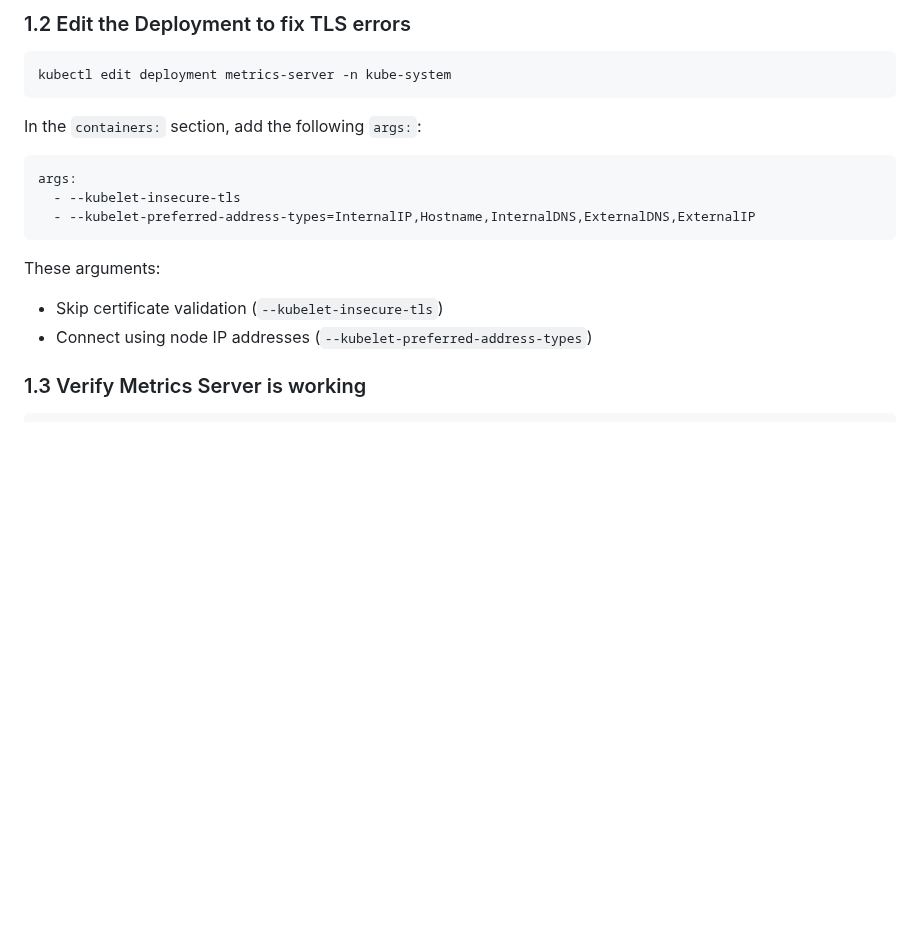
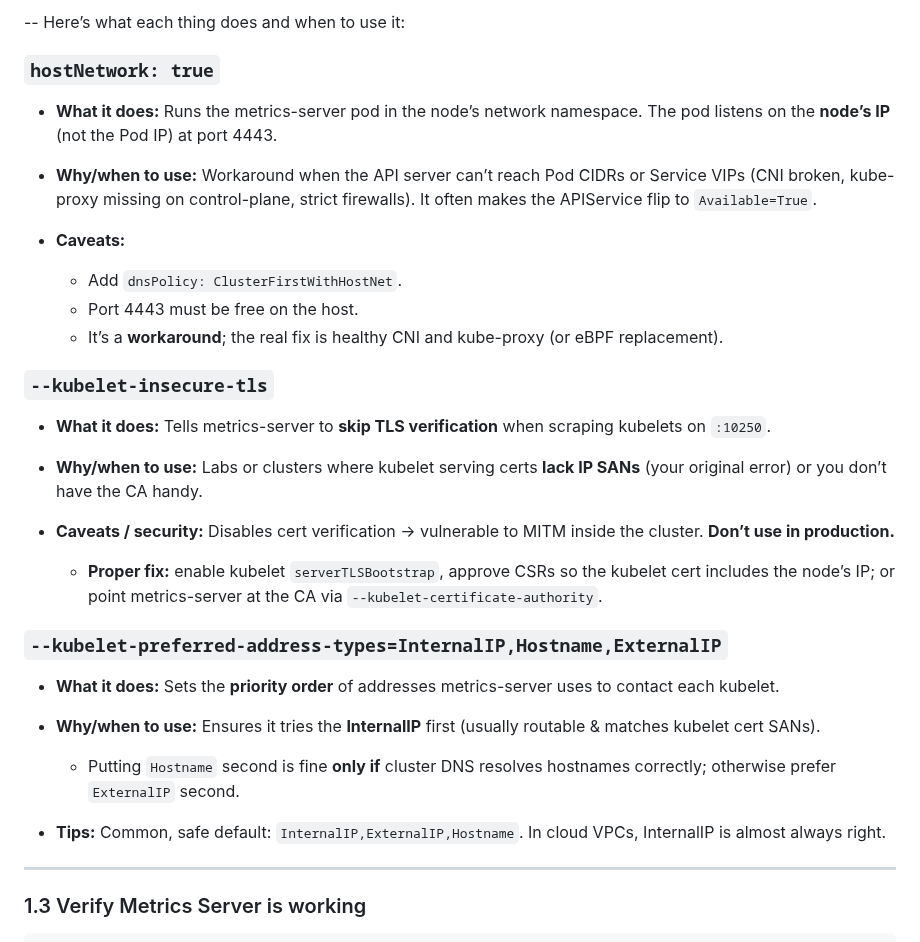
Before and after one commit to ram1997python/Kubernetes-references, a Markdown page: HPA.md, the part around one of its changes. Drawn GitHub-style; blank space fills up the shorter version.

````diff
--- a/HPA.md
+++ b/HPA.md
@@ -50,23 +257,37 @@ kubectl apply -f https://github.com/kubernetes-sigs/metrics-server/releases/late
 ```
 
-### 1.2 Edit the Deployment to fix TLS errors
+--
+Here’s what each thing does and when to use it:
 
-```bash
-kubectl edit deployment metrics-server -n kube-system
-```
+### `hostNetwork: true`
 
-In the `containers:` section, add the following `args:`:
+* **What it does:** Runs the metrics-server pod in the node’s network namespace. The pod listens on the **node’s IP** (not the Pod IP) at port 4443.
+* **Why/when to use:** Workaround when the API server can’t reach Pod CIDRs or Service VIPs (CNI broken, kube-proxy missing on control-plane, strict firewalls). It often makes the APIService flip to `Available=True`.
+* **Caveats:**
 
-```yaml
-args:
-  - --kubelet-insecure-tls
-  - --kubelet-preferred-address-types=InternalIP,Hostname,InternalDNS,ExternalDNS,ExternalIP
-```
+  * Add `dnsPolicy: ClusterFirstWithHostNet`.
+  * Port 4443 must be free on the host.
+  * It’s a **workaround**; the real fix is healthy CNI and kube-proxy (or eBPF replacement).
 
-These arguments:
+### `--kubelet-insecure-tls`
 
-* Skip certificate validation (`--kubelet-insecure-tls`)
-* Connect using node IP addresses (`--kubelet-preferred-address-types`)
+* **What it does:** Tells metrics-server to **skip TLS verification** when scraping kubelets on `:10250`.
+* **Why/when to use:** Labs or clusters where kubelet serving certs **lack IP SANs** (your original error) or you don’t have the CA handy.
+* **Caveats / security:** Disables cert verification → vulnerable to MITM inside the cluster. **Don’t use in production.**
+
+  * **Proper fix:** enable kubelet `serverTLSBootstrap`, approve CSRs so the kubelet cert includes the node’s IP; or point metrics-server at the CA via `--kubelet-certificate-authority`.
+
+### `--kubelet-preferred-address-types=InternalIP,Hostname,ExternalIP`
+
+* **What it does:** Sets the **priority order** of addresses metrics-server uses to contact each kubelet.
+* **Why/when to use:** Ensures it tries the **InternalIP** first (usually routable & matches kubelet cert SANs).
+
+  * Putting `Hostname` second is fine **only if** cluster DNS resolves hostnames correctly; otherwise prefer `ExternalIP` second.
+* **Tips:** Common, safe default: `InternalIP,ExternalIP,Hostname`. In cloud VPCs, InternalIP is almost always right.
+
+---
+
+
 
 ### 1.3 Verify Metrics Server is working
 
````
Also changed, not shown: other parts of HPA.md (+211 -1 lines).
